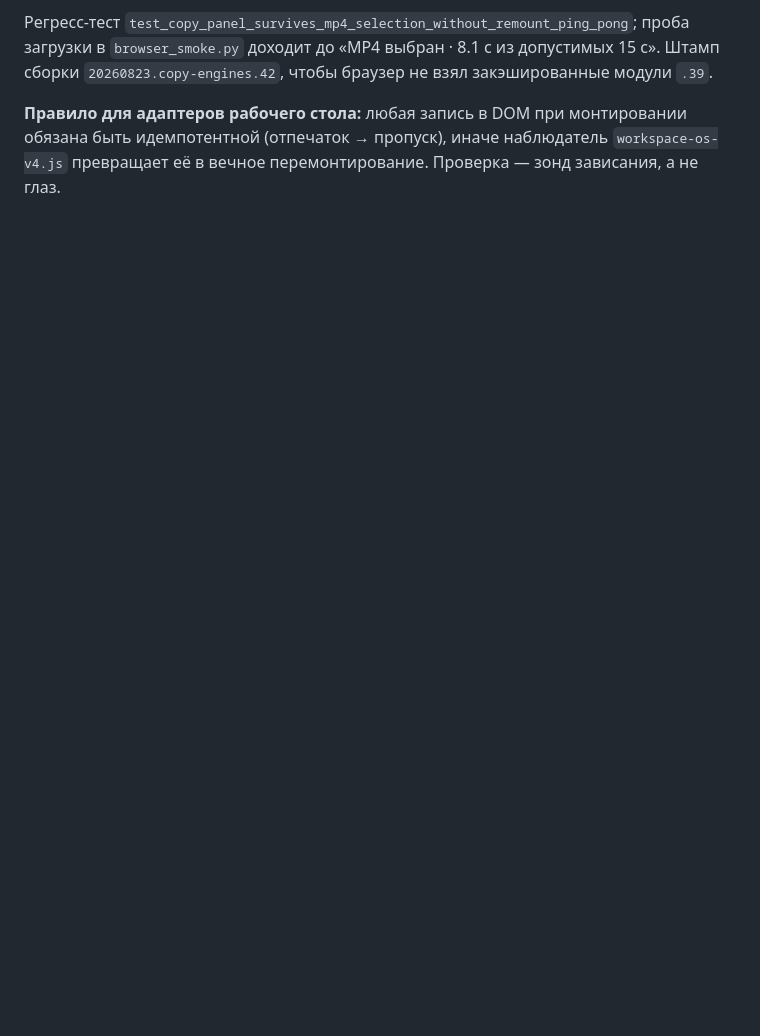
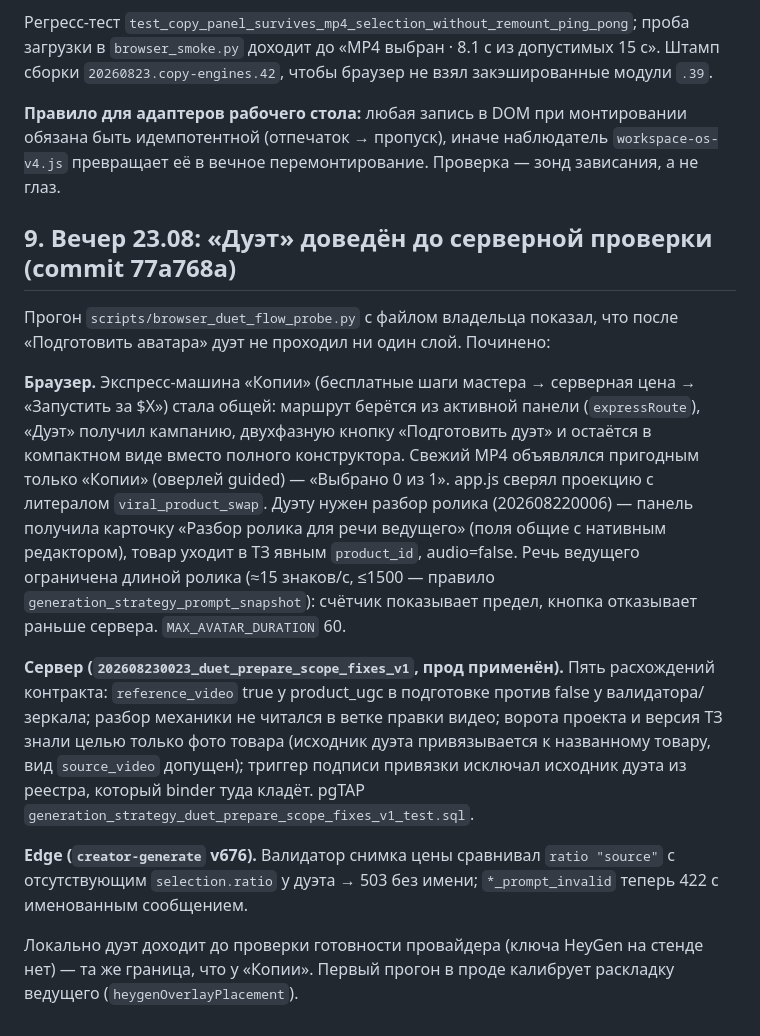
Before and after one commit to Alisia777/ContentEngine, a Markdown page: docs/GENERATION_COPY_ENGINES_2026-08-23.md, the part around the change. Drawn GitHub-style; blank space fills up the shorter version.

Commit message:
Document the Duet express path and contract fixes (prod 202608230023, creator-generate v676)
Co-Authored-By: Claude Fable 5 <noreply@anthropic.com>

```diff
--- a/docs/GENERATION_COPY_ENGINES_2026-08-23.md
+++ b/docs/GENERATION_COPY_ENGINES_2026-08-23.md
@@ -237,3 +237,36 @@ input/change, планировщиков rAF и мутаций DOM; вердик
 обязана быть идемпотентной (отпечаток → пропуск), иначе наблюдатель
 `workspace-os-v4.js` превращает её в вечное перемонтирование. Проверка — зонд
 зависания, а не глаз.
+
+## 9. Вечер 23.08: «Дуэт» доведён до серверной проверки (commit 77a768a)
+
+Прогон `scripts/browser_duet_flow_probe.py` с файлом владельца показал, что
+после «Подготовить аватара» дуэт не проходил ни один слой. Починено:
+
+**Браузер.** Экспресс-машина «Копии» (бесплатные шаги мастера → серверная
+цена → «Запустить за $X») стала общей: маршрут берётся из активной панели
+(`expressRoute`), «Дуэт» получил кампанию, двухфазную кнопку «Подготовить
+дуэт» и остаётся в компактном виде вместо полного конструктора. Свежий MP4
+объявлялся пригодным только «Копии» (оверлей guided) — «Выбрано 0 из 1».
+app.js сверял проекцию с литералом `viral_product_swap`. Дуэту нужен разбор
+ролика (202608220006) — панель получила карточку «Разбор ролика для речи
+ведущего» (поля общие с нативным редактором), товар уходит в ТЗ явным
+`product_id`, audio=false. Речь ведущего ограничена длиной ролика (≈15
+знаков/с, ≤1500 — правило `generation_strategy_prompt_snapshot`): счётчик
+показывает предел, кнопка отказывает раньше сервера. `MAX_AVATAR_DURATION` 60.
+
+**Сервер (`202608230023_duet_prepare_scope_fixes_v1`, прод применён).**
+Пять расхождений контракта: `reference_video` true у product_ugc в подготовке
+против false у валидатора/зеркала; разбор механики не читался в ветке правки
+видео; ворота проекта и версия ТЗ знали целью только фото товара (исходник
+дуэта привязывается к названному товару, вид `source_video` допущен);
+триггер подписи привязки исключал исходник дуэта из реестра, который binder
+туда кладёт. pgTAP `generation_strategy_duet_prepare_scope_fixes_v1_test.sql`.
+
+**Edge (`creator-generate` v676).** Валидатор снимка цены сравнивал
+`ratio "source"` с отсутствующим `selection.ratio` у дуэта → 503 без имени;
+`*_prompt_invalid` теперь 422 с именованным сообщением.
+
+Локально дуэт доходит до проверки готовности провайдера (ключа HeyGen на
+стенде нет) — та же граница, что у «Копии». Первый прогон в проде калибрует
+раскладку ведущего (`heygenOverlayPlacement`).
```
